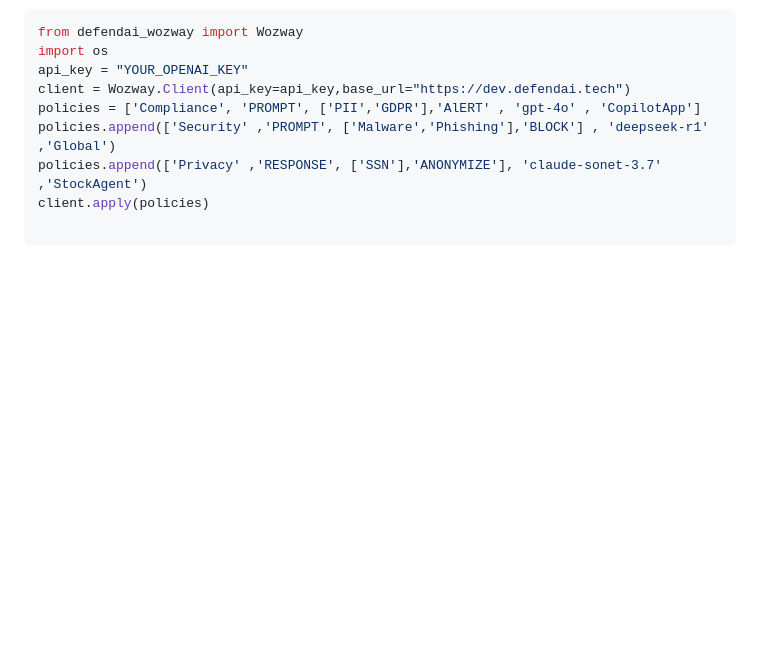
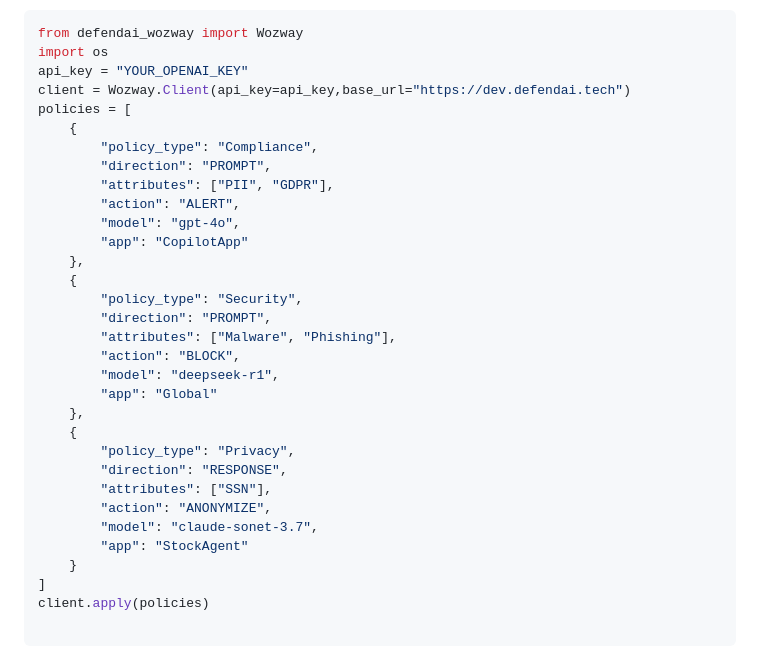
Before and after one commit to Defend-AI-Tech-Inc/wozway, a Markdown page: README.md, the part around the change. Rendered like a GitHub page; blank space fills up the shorter version.

````diff
--- a/README.md
+++ b/README.md
@@ -46,9 +46,32 @@ from defendai_wozway import Wozway
 import os
 api_key = "YOUR_OPENAI_KEY"
 client = Wozway.Client(api_key=api_key,base_url="https://dev.defendai.tech")
-policies = ['Compliance', 'PROMPT', ['PII','GDPR'],'AlERT' , 'gpt-4o' , 'CopilotApp']
-policies.append(['Security' ,'PROMPT', ['Malware','Phishing'],'BLOCK'] , 'deepseek-r1' ,'Global')
-policies.append(['Privacy' ,'RESPONSE', ['SSN'],'ANONYMIZE'], 'claude-sonet-3.7' ,'StockAgent')
+policies = [
+    {
+        "policy_type": "Compliance",
+        "direction": "PROMPT",
+        "attributes": ["PII", "GDPR"],
+        "action": "ALERT",
+        "model": "gpt-4o",
+        "app": "CopilotApp"
+    },
+    {
+        "policy_type": "Security",
+        "direction": "PROMPT",
+        "attributes": ["Malware", "Phishing"],
+        "action": "BLOCK",
+        "model": "deepseek-r1",
+        "app": "Global"
+    },
+    {
+        "policy_type": "Privacy",
+        "direction": "RESPONSE",
+        "attributes": ["SSN"],
+        "action": "ANONYMIZE",
+        "model": "claude-sonet-3.7",
+        "app": "StockAgent"
+    }
+]
 client.apply(policies)
 
 ```
````
